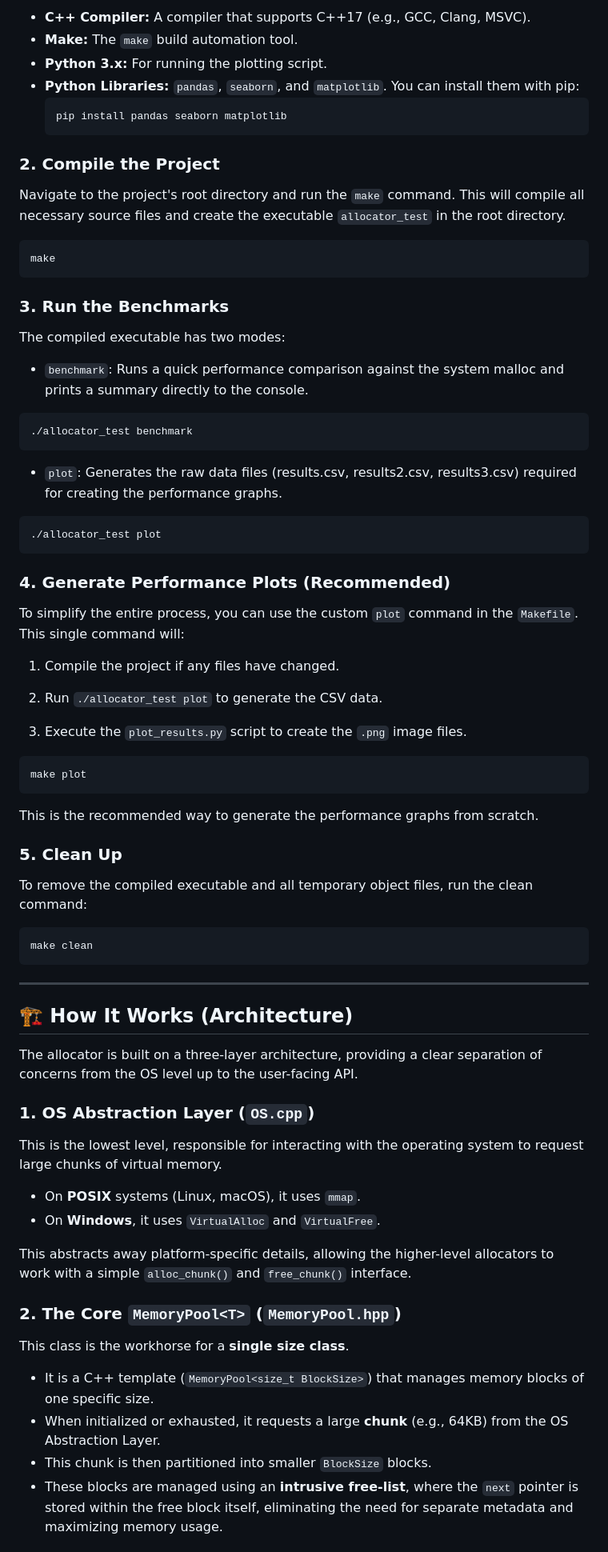
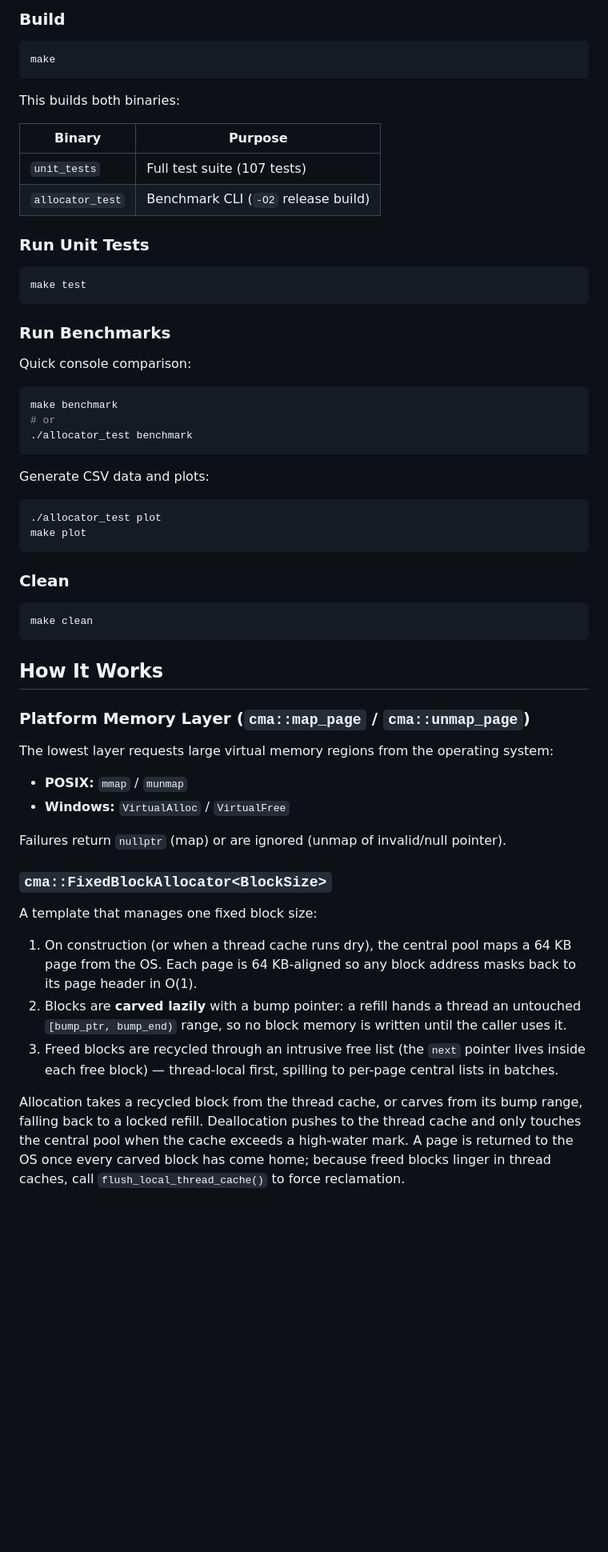
Before and after one commit to Parkryan0128/CustomMemoryAllocator, a Markdown page: README.md, the part around one of its changes. Shown at 80% size. Drawn GitHub-style; blank space fills up the shorter version.

````diff
--- a/README.md
+++ b/README.md
@@ -60,78 +47,64 @@ This project uses a `Makefile` to simplify the build and testing process. The fo
 
-* **C++ Compiler:** A compiler that supports C++17 (e.g., GCC, Clang, MSVC).
-* **Make:** The `make` build automation tool.
-* **Python 3.x:** For running the plotting script.
-* **Python Libraries:** `pandas`, `seaborn`, and `matplotlib`. You can install them with pip:
-    ```bash
-    pip install pandas seaborn matplotlib
-    ```
-
-### 2. Compile the Project
-
-Navigate to the project's root directory and run the `make` command. This will compile all necessary source files and create the executable `allocator_test` in the root directory.
-
-   ```bash
-   make
-   ```
-
-
-### 3. Run the Benchmarks
-
-The compiled executable has two modes:
-* `benchmark`: Runs a quick performance comparison against the system malloc and prints a summary directly to the console.
+### Build
 
 ```bash
+make
+```
+
+This builds both binaries:
+
+| Binary | Purpose |
+|--------|---------|
+| `unit_tests` | Full test suite (107 tests) |
+| `allocator_test` | Benchmark CLI (`-O2` release build) |
+
+### Run Unit Tests
+
+```bash
+make test
+```
+
+### Run Benchmarks
+
+Quick console comparison:
+
+```bash
+make benchmark
+# or
 ./allocator_test benchmark
 ```
 
-* `plot`: Generates the raw data files (results.csv, results2.csv, results3.csv) required for creating the performance graphs.
+Generate CSV data and plots:
 
 ```bash
 ./allocator_test plot
+make plot
 ```
 
-### 4. Generate Performance Plots (Recommended)
-To simplify the entire process, you can use the custom `plot` command in the `Makefile`. This single command will:
-
-1. Compile the project if any files have changed.
-
-2. Run `./allocator_test plot` to generate the CSV data.
-
-3. Execute the `plot_results.py` script to create the `.png` image files.
-
-
-```bash
-make plot
-```
-This is the recommended way to generate the performance graphs from scratch.
-
-### 5. Clean Up
-To remove the compiled executable and all temporary object files, run the clean command:
+### Clean
 
 ```bash
 make clean
 ```
-***
 
-## 🏗️ How It Works (Architecture)
+## How It Works
 
-The allocator is built on a three-layer architecture, providing a clear separation of concerns from the OS level up to the user-facing API.
+### Platform Memory Layer (`cma::map_page` / `cma::unmap_page`)
 
-### 1. OS Abstraction Layer (`OS.cpp`)
+The lowest layer requests large virtual memory regions from the operating system:
 
-This is the lowest level, responsible for interacting with the operating system to request large chunks of virtual memory.
+* **POSIX:** `mmap` / `munmap`
+* **Windows:** `VirtualAlloc` / `VirtualFree`
 
-* On **POSIX** systems (Linux, macOS), it uses `mmap`.
-* On **Windows**, it uses `VirtualAlloc` and `VirtualFree`.
+Failures return `nullptr` (map) or are ignored (unmap of invalid/null pointer).
 
-This abstracts away platform-specific details, allowing the higher-level allocators to work with a simple `alloc_chunk()` and `free_chunk()` interface.
+### `cma::FixedBlockAllocator<BlockSize>`
 
-### 2. The Core `MemoryPool<T>` (`MemoryPool.hpp`)
+A template that manages one fixed block size:
 
-This class is the workhorse for a **single size class**.
+1. On construction (or when a thread cache runs dry), the central pool maps a 64 KB page from the OS. Each page is 64 KB-aligned so any block address masks back to its page header in O(1).
+2. Blocks are **carved lazily** with a bump pointer: a refill hands a thread an untouched `[bump_ptr, bump_end)` range, so no block memory is written until the caller uses it.
+3. Freed blocks are recycled through an intrusive free list (the `next` pointer lives inside each free block) — thread-local first, spilling to per-page central lists in batches.
 
-* It is a C++ template (`MemoryPool<size_t BlockSize>`) that manages memory blocks of one specific size.
-* When initialized or exhausted, it requests a large **chunk** (e.g., 64KB) from the OS Abstraction Layer.
-* This chunk is then partitioned into smaller `BlockSize` blocks.
-* These blocks are managed using an **intrusive free-list**, where the `next` pointer is stored within the free block itself, eliminating the need for separate metadata and maximizing memory usage.
+Allocation takes a recycled block from the thread cache, or carves from its bump range, falling back to a locked refill. Deallocation pushes to the thread cache and only touches the central pool when the cache exceeds a high-water mark. A page is returned to the OS once every carved block has come home; because freed blocks linger in thread caches, call `flush_local_thread_cache()` to force reclamation.
 
````
Also changed, not shown: other parts of README.md (+63 -102 lines).
